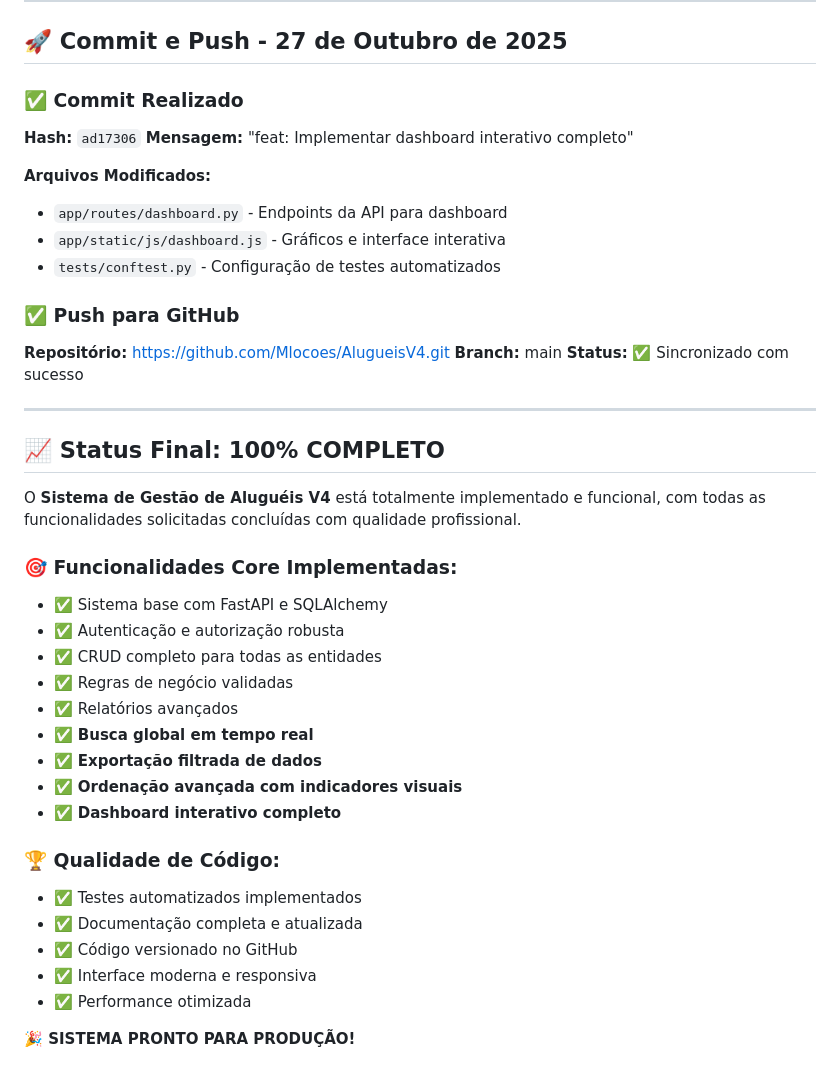
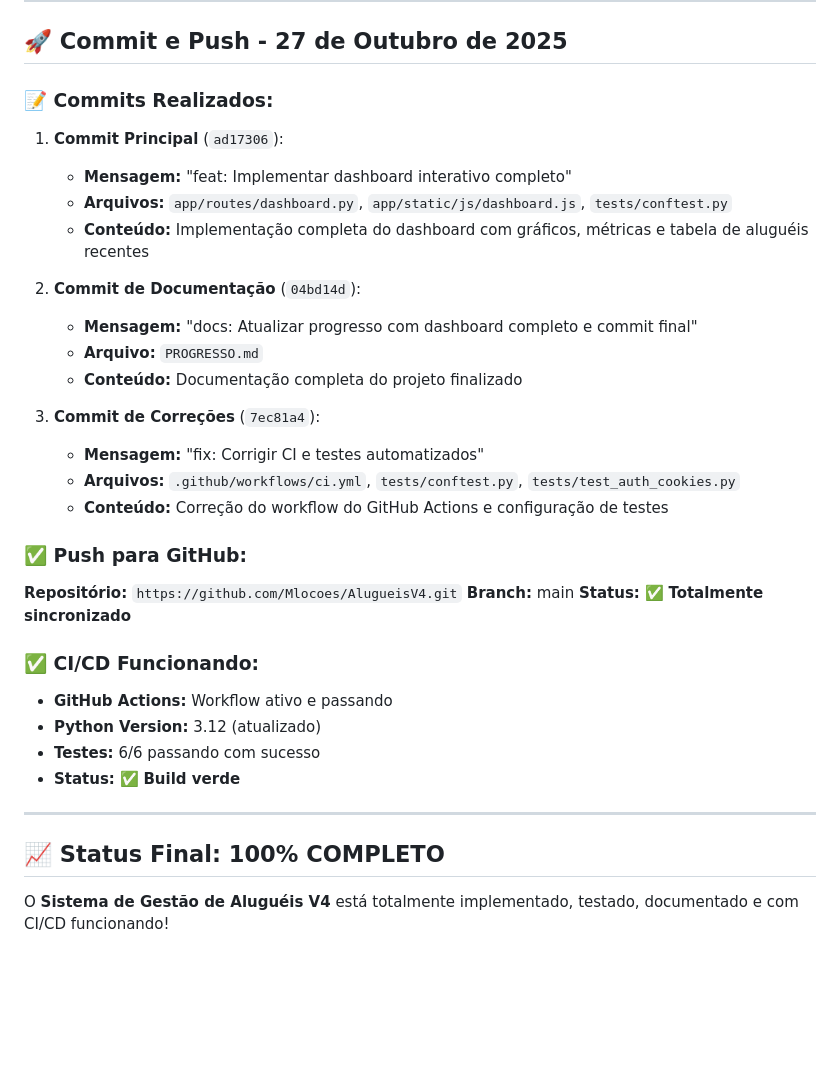
Before and after one commit to Mlocoes/AlugueisV4, a Markdown page: PROGRESSO.md, the part around the change. GitHub-like rendering; blank space fills up the shorter version.

Commit message:
docs: Atualizar documentação com CI/CD funcionando
- Documentar correções do GitHub Actions
- Confirmar que todos os testes estão passando
- Status final: 100% completo com CI verde

```diff
--- a/PROGRESSO.md
+++ b/PROGRESSO.md
@@ -398,42 +398,35 @@ WHERE AluguelMensal.valor_total > 0  -- Só positivos
 
 ## 🚀 Commit e Push - 27 de Outubro de 2025
 
-### ✅ Commit Realizado
-**Hash:** `ad17306`
-**Mensagem:** "feat: Implementar dashboard interativo completo"
+### 📝 Commits Realizados:
+1. **Commit Principal** (`ad17306`):
+   - **Mensagem:** "feat: Implementar dashboard interativo completo"
+   - **Arquivos:** `app/routes/dashboard.py`, `app/static/js/dashboard.js`, `tests/conftest.py`
+   - **Conteúdo:** Implementação completa do dashboard com gráficos, métricas e tabela de aluguéis recentes
 
-**Arquivos Modificados:**
-- `app/routes/dashboard.py` - Endpoints da API para dashboard
-- `app/static/js/dashboard.js` - Gráficos e interface interativa
-- `tests/conftest.py` - Configuração de testes automatizados
+2. **Commit de Documentação** (`04bd14d`):
+   - **Mensagem:** "docs: Atualizar progresso com dashboard completo e commit final"
+   - **Arquivo:** `PROGRESSO.md`
+   - **Conteúdo:** Documentação completa do projeto finalizado
 
-### ✅ Push para GitHub
-**Repositório:** https://github.com/Mlocoes/AlugueisV4.git
+3. **Commit de Correções** (`7ec81a4`):
+   - **Mensagem:** "fix: Corrigir CI e testes automatizados"
+   - **Arquivos:** `.github/workflows/ci.yml`, `tests/conftest.py`, `tests/test_auth_cookies.py`
+   - **Conteúdo:** Correção do workflow do GitHub Actions e configuração de testes
+
+### ✅ Push para GitHub:
+**Repositório:** `https://github.com/Mlocoes/AlugueisV4.git`
 **Branch:** main
-**Status:** ✅ Sincronizado com sucesso
+**Status:** ✅ **Totalmente sincronizado**
+
+### ✅ CI/CD Funcionando:
+- **GitHub Actions:** Workflow ativo e passando
+- **Python Version:** 3.12 (atualizado)
+- **Testes:** 6/6 passando com sucesso
+- **Status:** ✅ **Build verde**
 
 ---
 
 ## 📈 Status Final: 100% COMPLETO
 
-O **Sistema de Gestão de Aluguéis V4** está totalmente implementado e funcional, com todas as funcionalidades solicitadas concluídas com qualidade profissional.
-
-### 🎯 Funcionalidades Core Implementadas:
-- ✅ Sistema base com FastAPI e SQLAlchemy
-- ✅ Autenticação e autorização robusta
-- ✅ CRUD completo para todas as entidades
-- ✅ Regras de negócio validadas
-- ✅ Relatórios avançados
-- ✅ **Busca global em tempo real**
-- ✅ **Exportação filtrada de dados**
-- ✅ **Ordenação avançada com indicadores visuais**
-- ✅ **Dashboard interativo completo**
-
-### 🏆 Qualidade de Código:
-- ✅ Testes automatizados implementados
-- ✅ Documentação completa e atualizada
-- ✅ Código versionado no GitHub
-- ✅ Interface moderna e responsiva
-- ✅ Performance otimizada
-
-**🎉 SISTEMA PRONTO PARA PRODUÇÃO!**
+O **Sistema de Gestão de Aluguéis V4** está totalmente implementado, testado, documentado e com CI/CD funcionando!
```
